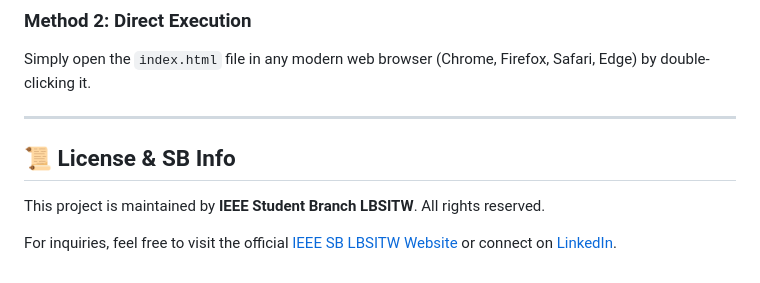
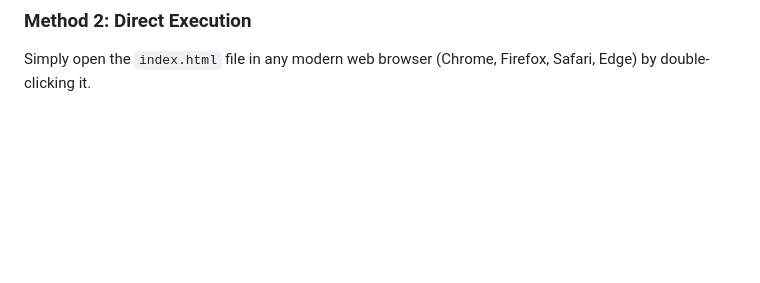
Before and after one commit to Reshmirajs/ieee-ignite-demo, a Markdown page: README.md, the part around the change. Rendered like a GitHub page; blank space fills up the shorter version.

Commit message:
Edit README
Removed license and organization information from README.

```diff
--- a/README.md
+++ b/README.md
@@ -61,11 +61,3 @@ npx http-server
 
 ### Method 2: Direct Execution
 Simply open the `index.html` file in any modern web browser (Chrome, Firefox, Safari, Edge) by double-clicking it.
-
----
-
-## 📜 License & SB Info
-
-This project is maintained by **IEEE Student Branch LBSITW**. All rights reserved.
-
-For inquiries, feel free to visit the official [IEEE SB LBSITW Website](https://ieeesblbsitw.org/) or connect on [LinkedIn](https://www.linkedin.com/company/ieee-sb-lbsitw/).
```
